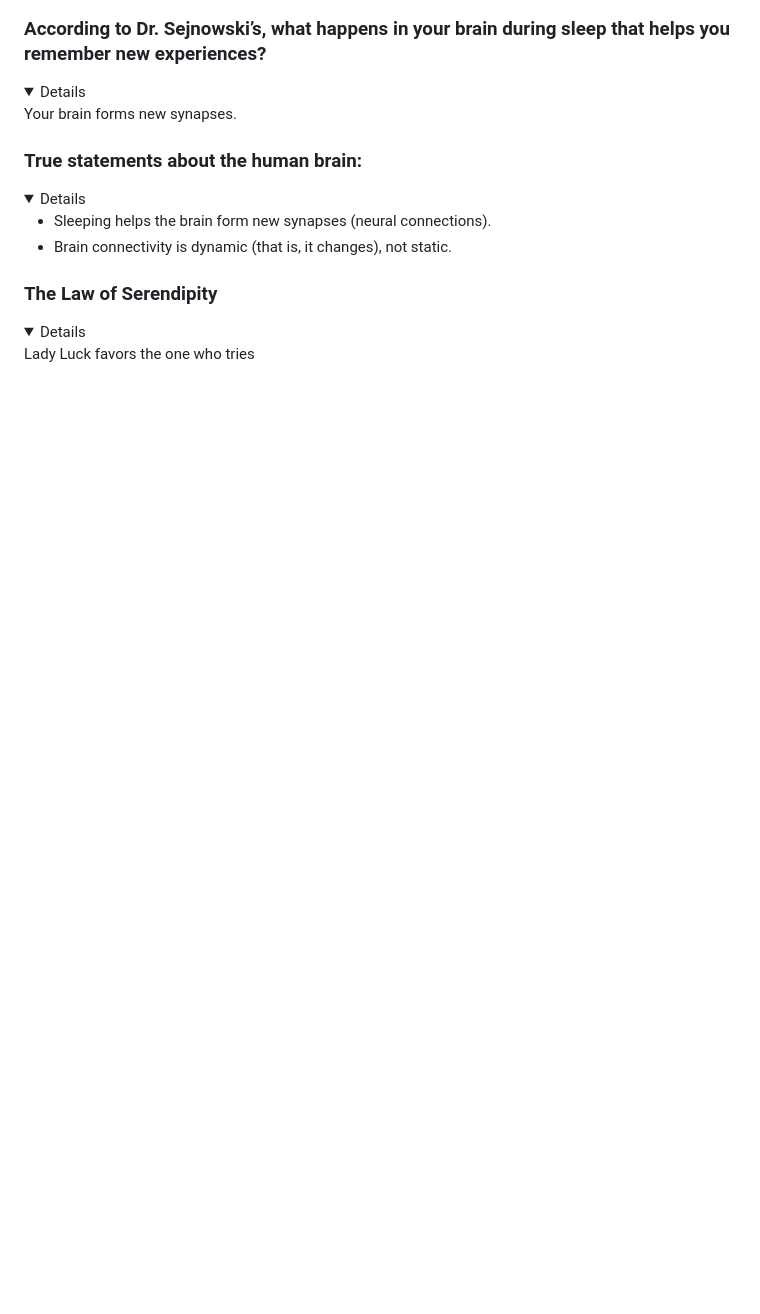
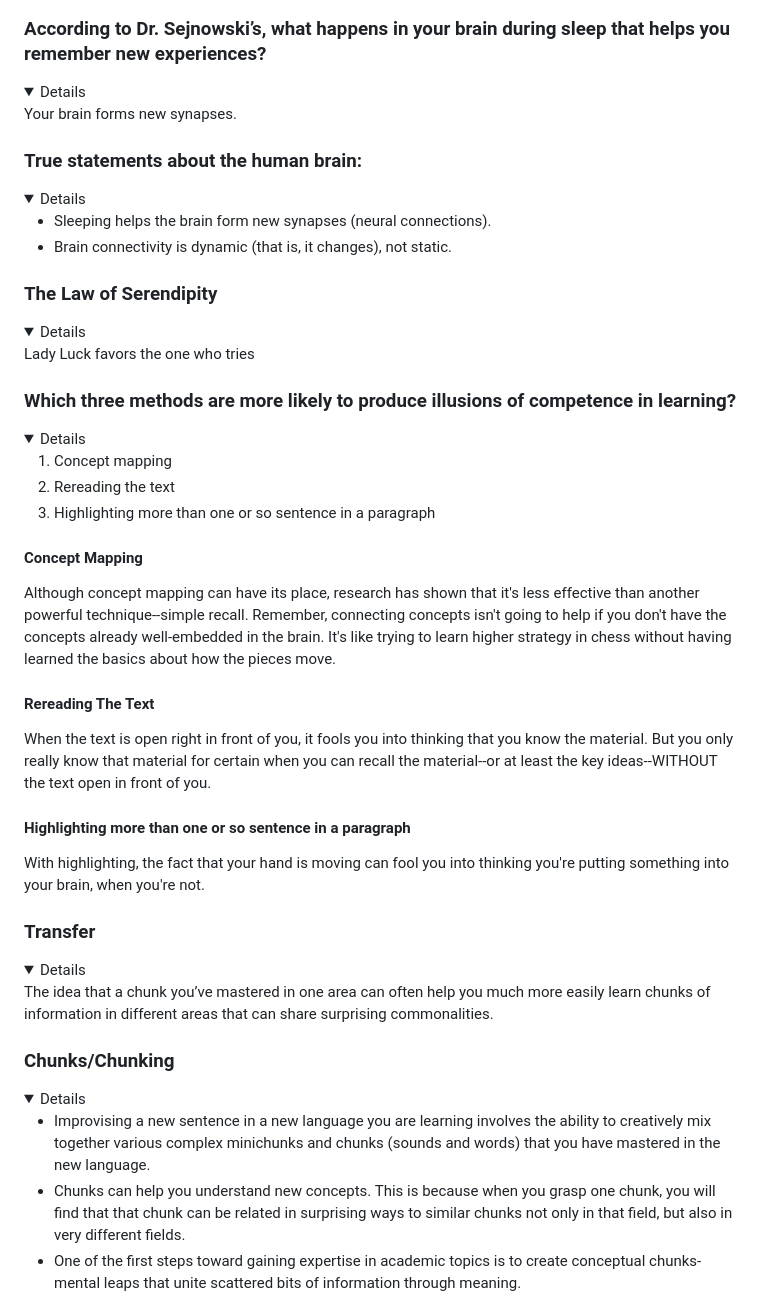
Before and after one commit to ArshanAlam/experimental, a Markdown page: education/README.md, the part around the change printed below. Rendered like a GitHub page; folded sections open; blank space fills up the shorter version.

```diff
--- a/education/README.md
+++ b/education/README.md
@@ -121,6 +121,7 @@ Focused
 * Brain connectivity is dynamic (that is, it changes), not static.
 </details>
 
+
 ### The Law of Serendipity
 <details>
 
@@ -128,3 +129,37 @@ Lady Luck favors the one who tries
 </details>
 
 
+### Which three methods are more likely to produce illusions of competence in learning?
+<details>
+
+1. Concept mapping
+2. Rereading the text
+3. Highlighting more than one or so sentence in a paragraph
+
+#### Concept Mapping
+Although concept mapping can have its place, research has shown that it's less effective than another powerful technique--simple recall. Remember, connecting concepts isn't going to help if you don't have the concepts already well-embedded in the brain. It's like trying to learn higher strategy in chess without having learned the basics about how the pieces move.
+
+#### Rereading The Text
+When the text is open right in front of you, it fools you into thinking that you know the material. But you only really know that material for certain when you can recall the material--or at least the key ideas--WITHOUT the text open in front of you.
+
+#### Highlighting more than one or so sentence in a paragraph
+With highlighting, the fact that your hand is moving can fool you into thinking you're putting something into your brain, when you're not.
+</details>
+
+
+### Transfer
+<details>
+
+The idea that a chunk you’ve mastered in one area can often help you much more easily learn chunks of information in different areas that can share surprising commonalities.
+</details>
+
+
+### Chunks/Chunking
+<details>
+
+- Improvising a new sentence in a new language you are learning involves the ability to creatively mix together various complex minichunks and chunks (sounds and words) that you have mastered in the new language.
+- Chunks can help you understand new concepts. This is because when you grasp one chunk, you will find that that chunk can be related in surprising ways to similar chunks not only in that field, but also in very different fields.
+- One of the first steps toward gaining expertise in academic topics is to create conceptual chunks-mental leaps that unite scattered bits of information through meaning.
+</details>
+
+
```
Also changed, not shown: other parts of education/README.md (+19 -0 lines), education/images/learning-how-to-learn/octopus_of_attention.jpg (added).
